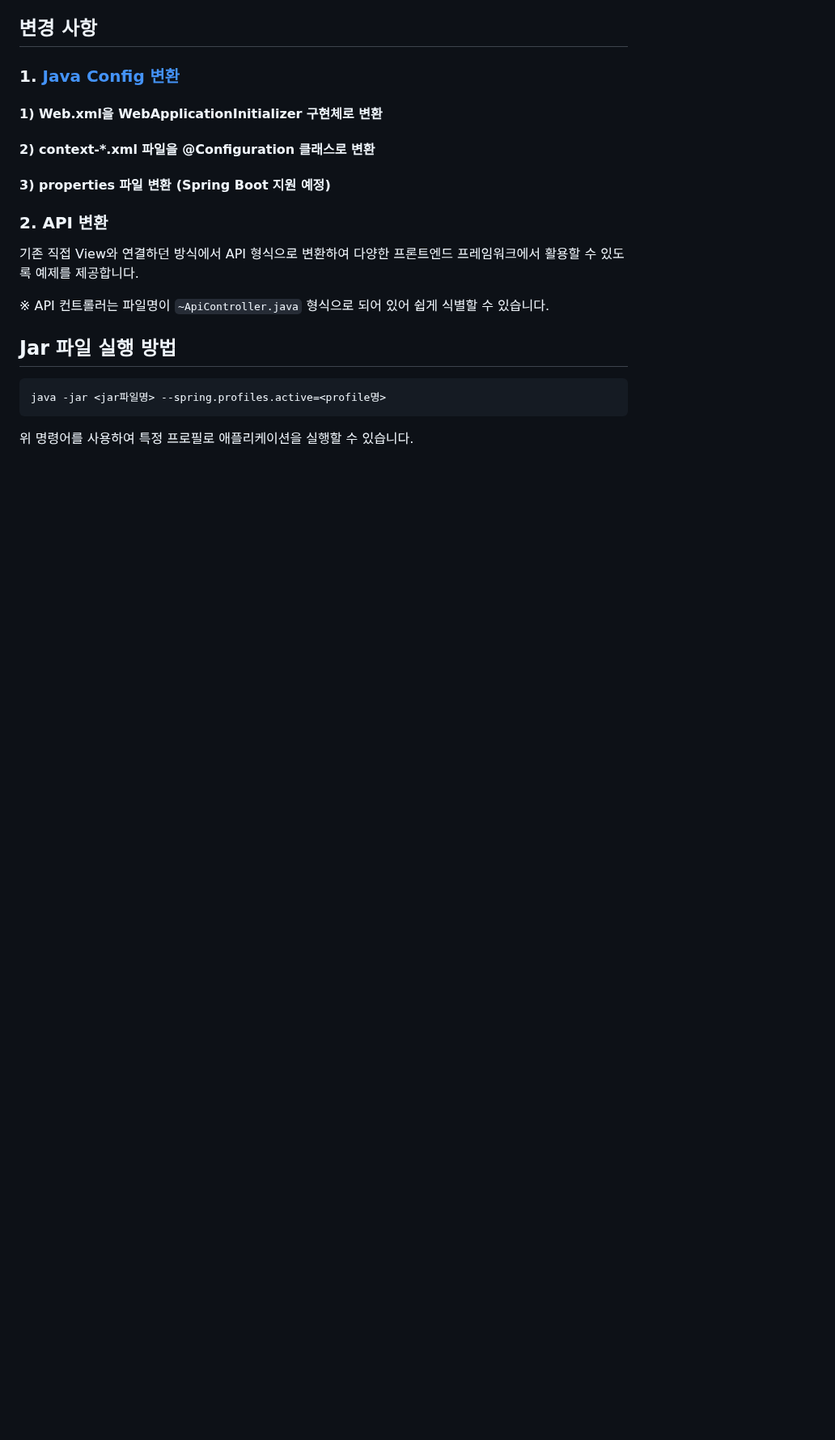
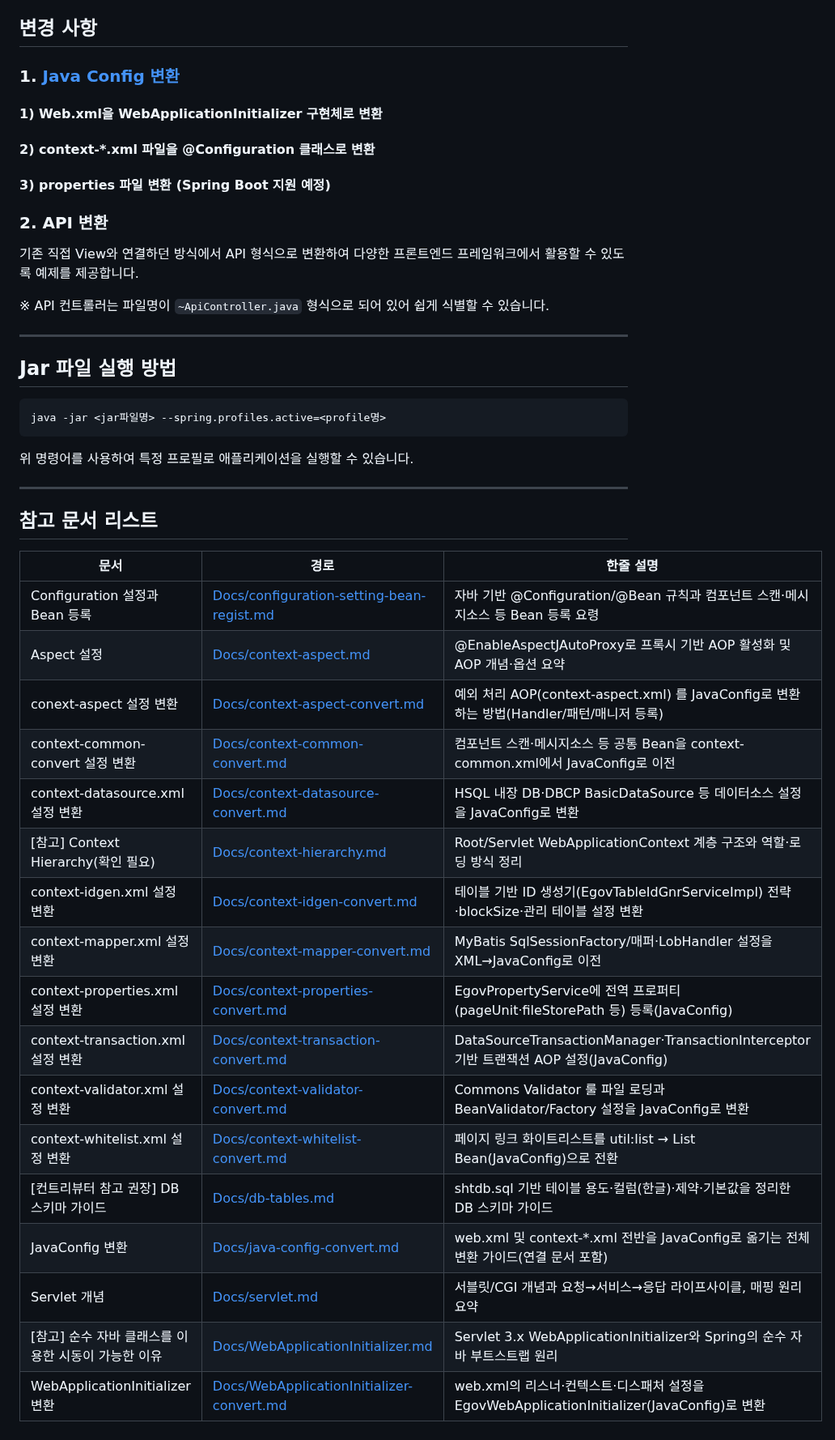
Before and after one commit to eGovFramework/egovframe-template-simple-backend, a Markdown page: README.md, the part around one of its changes. Shown at 81% size. GitHub-like rendering; blank space fills up the shorter version.

Commit message:
docs(readme, docs/db-tables): 리드미 참고 문서 리스트 반영 및 DB 스키마 가이드 추가

````diff
--- a/README.md
+++ b/README.md
@@ -69,9 +77,35 @@ mvn spring-boot:run
 
 ※ API 컨트롤러는 파일명이 `~ApiController.java` 형식으로 되어 있어 쉽게 식별할 수 있습니다.
 
+---
+
 ## Jar 파일 실행 방법
 ```bash
 java -jar <jar파일명> --spring.profiles.active=<profile명>
 ```
 
 위 명령어를 사용하여 특정 프로필로 애플리케이션을 실행할 수 있습니다.
+
+---
+
+## 참고 문서 리스트
+
+| 문서                             | 경로                                                                                      | 한줄 설명                                                                          |
+|--------------------------------|-----------------------------------------------------------------------------------------|--------------------------------------------------------------------------------|
+| Configuration 설정과 Bean 등록      | [Docs/configuration-setting-bean-regist.md](Docs/configuration-setting-bean-regist.md)  | 자바 기반 @Configuration/@Bean 규칙과 컴포넌트 스캔·메시지소스 등 Bean 등록 요령                      |
+| Aspect 설정                      | [Docs/context-aspect.md](Docs/context-aspect.md)                                        | @EnableAspectJAutoProxy로 프록시 기반 AOP 활성화 및 AOP 개념·옵션 요약                         |
+| conext-aspect 설정 변환            | [Docs/context-aspect-convert.md](Docs/context-aspect-convert.md)                        | 예외 처리 AOP(context-aspect.xml) 를 JavaConfig로 변환하는 방법(Handler/패턴/매니저 등록)         |
+| context-common-convert 설정 변환   | [Docs/context-common-convert.md](Docs/context-common-convert.md)                        | 컴포넌트 스캔·메시지소스 등 공통 Bean을 context-common.xml에서 JavaConfig로 이전                   |
+| context-datasource.xml 설정 변환   | [Docs/context-datasource-convert.md](Docs/context-datasource-convert.md)                | HSQL 내장 DB·DBCP BasicDataSource 등 데이터소스 설정을 JavaConfig로 변환                     |
+| [참고] Context Hierarchy(확인 필요)  | [Docs/context-hierarchy.md](Docs/context-hierarchy.md)                                  | Root/Servlet WebApplicationContext 계층 구조와 역할·로딩 방식 정리                          |
+| context-idgen.xml 설정 변환        | [Docs/context-idgen-convert.md](Docs/context-idgen-convert.md)                          | 테이블 기반 ID 생성기(EgovTableIdGnrServiceImpl) 전략·blockSize·관리 테이블 설정 변환             |
+| context-mapper.xml 설정 변환       | [Docs/context-mapper-convert.md](Docs/context-mapper-convert.md)                        | MyBatis SqlSessionFactory/매퍼·LobHandler 설정을 XML→JavaConfig로 이전                 |
+| context-properties.xml  설정 변환  | [Docs/context-properties-convert.md](Docs/context-properties-convert.md)                | EgovPropertyService에 전역 프로퍼티(pageUnit·fileStorePath 등) 등록(JavaConfig)          |
+| context-transaction.xml  설정 변환 | [Docs/context-transaction-convert.md](Docs/context-transaction-convert.md)              | DataSourceTransactionManager·TransactionInterceptor 기반 트랜잭션 AOP 설정(JavaConfig) |
+| context-validator.xml  설정 변환   | [Docs/context-validator-convert.md](Docs/context-validator-convert.md)                  | Commons Validator 룰 파일 로딩과 BeanValidator/Factory 설정을 JavaConfig로 변환            |
+| context-whitelist.xml  설정 변환   | [Docs/context-whitelist-convert.md](Docs/context-whitelist-convert.md)                  | 페이지 링크 화이트리스트를 util:list → List<String> Bean(JavaConfig)으로 전환                  |
+| [컨트리뷰터 참고 권장] DB 스키마 가이드       | [Docs/db-tables.md](Docs/db-tables.md)                                                  | shtdb.sql 기반 테이블 용도·컬럼(한글)·제약·기본값을 정리한 DB 스키마 가이드                              |
+| JavaConfig 변환                  | [Docs/java-config-convert.md](Docs/java-config-convert.md)                              | web.xml 및 context-*.xml 전반을 JavaConfig로 옮기는 전체 변환 가이드(연결 문서 포함)                |
+| Servlet 개념                     | [Docs/servlet.md](Docs/servlet.md)                                                      | 서블릿/CGI 개념과 요청→서비스→응답 라이프사이클, 매핑 원리 요약                                         |
+| [참고] 순수 자바 클래스를 이용한 시동이 가능한 이유 | [Docs/WebApplicationInitializer.md](Docs/WebApplicationInitializer.md)                  | Servlet 3.x WebApplicationInitializer와 Spring의 순수 자바 부트스트랩 원리                  |
+| WebApplicationInitializer 변환   | [Docs/WebApplicationInitializer-convert.md](Docs/WebApplicationInitializer-convert.md)  | web.xml의 리스너·컨텍스트·디스패처 설정을 EgovWebApplicationInitializer(JavaConfig)로 변환       |
````
Also changed, not shown: other parts of README.md (+8 -0 lines), Docs/db-tables.md (added, +457 -0 lines).
